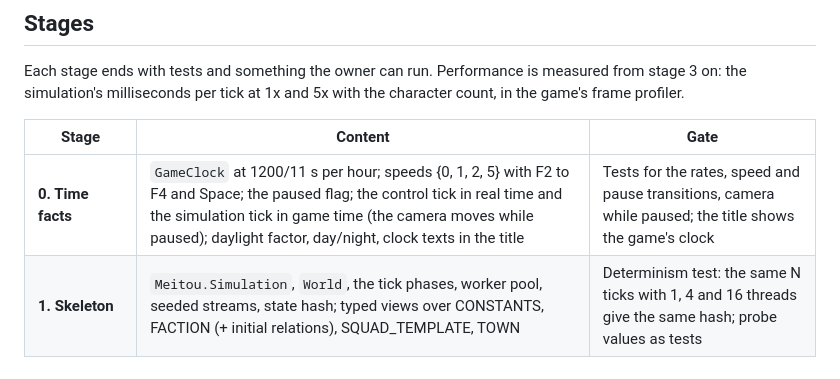
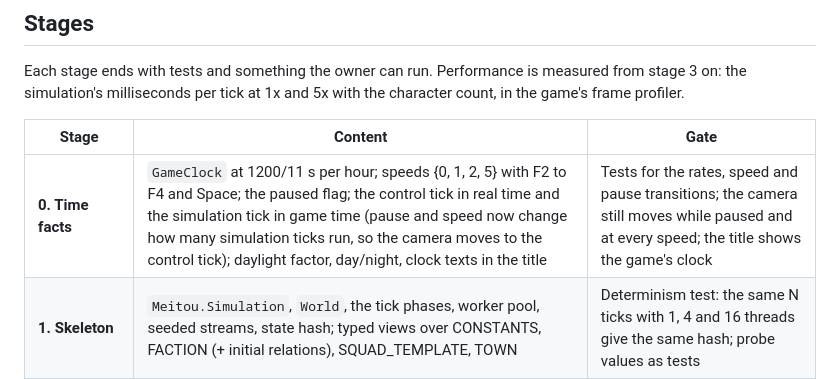
Before and after one commit to VlcekM/MeitouClient, a Markdown page: docs/simulation.md, the part around the change. Rendered like a GitHub page.

Commit message:
docs: simulation stage 0 gate reads as a camera regression guard

```diff
--- a/docs/simulation.md
+++ b/docs/simulation.md
@@ -153,7 +153,7 @@ milliseconds per tick at 1x and 5x with the character count, in the game's frame
 
 | Stage | Content | Gate |
 |---|---|---|
-| **0. Time facts** | `GameClock` at 1200/11 s per hour; speeds {0, 1, 2, 5} with F2 to F4 and Space; the paused flag; the control tick in real time and the simulation tick in game time (the camera moves while paused); daylight factor, day/night, clock texts in the title | Tests for the rates, speed and pause transitions, camera while paused; the title shows the game's clock |
+| **0. Time facts** | `GameClock` at 1200/11 s per hour; speeds {0, 1, 2, 5} with F2 to F4 and Space; the paused flag; the control tick in real time and the simulation tick in game time (pause and speed now change how many simulation ticks run, so the camera moves to the control tick); daylight factor, day/night, clock texts in the title | Tests for the rates, speed and pause transitions; the camera still moves while paused and at every speed; the title shows the game's clock |
 | **1. Skeleton** | `Meitou.Simulation`, `World`, the tick phases, worker pool, seeded streams, state hash; typed views over CONSTANTS, FACTION (+ initial relations), SQUAD_TEMPLATE, TOWN | Determinism test: the same N ticks with 1, 4 and 16 threads give the same hash; probe values as tests |
 | **2. Populate** | Squad factory ([factions-squads-towns.md](game/factions-squads-towns.md#51-counts-and-layout-observed-two-functions-share-the-count-rules-see-the-sentinel-note)) with `CharacterGenerator`; town residents for the towns around the camera; zone activation and unloading; debug markers | The Hub shows its residents' markers where the layout puts them; counts follow the template rules (tests) |
 | **3. Move** | Movement on the stub; first tasks (wander in the town radius, go to, follow the leader) | Markers wander; determinism holds; tick time at 1x and 5x recorded |
```
